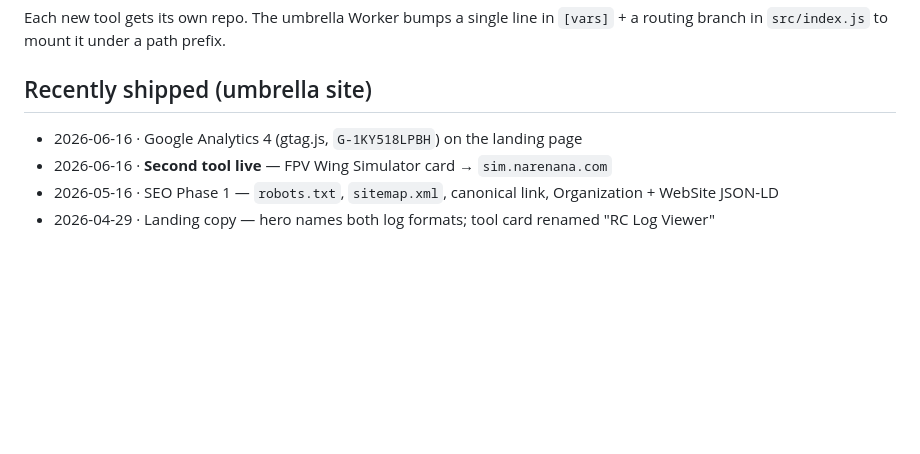
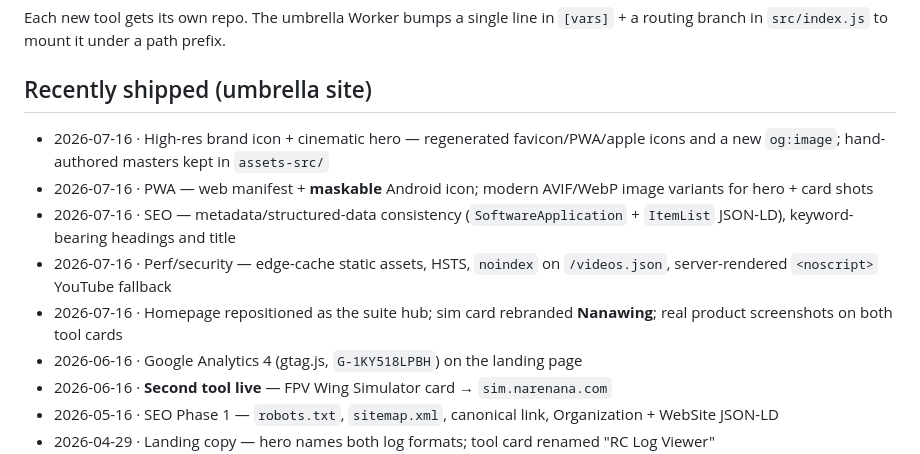
Before and after one commit to narenana/narenana-website, a Markdown page: docs/ROADMAP.md, the part around one of its changes. GitHub-like rendering; blank space fills up the shorter version.

Commit message:
docs: roadmap 'recently shipped' for the 2026-07-16 deploy
Co-Authored-By: Claude Opus 4.8 <noreply@anthropic.com>

```diff
--- a/docs/ROADMAP.md
+++ b/docs/ROADMAP.md
@@ -139,6 +139,11 @@ Each new tool gets its own repo. The umbrella Worker bumps a single line in `[va
 
 ## Recently shipped (umbrella site)
 
+- 2026-07-16 · High-res brand icon + cinematic hero — regenerated favicon/PWA/apple icons and a new `og:image`; hand-authored masters kept in `assets-src/`
+- 2026-07-16 · PWA — web manifest + **maskable** Android icon; modern AVIF/WebP image variants for hero + card shots
+- 2026-07-16 · SEO — metadata/structured-data consistency (`SoftwareApplication` + `ItemList` JSON-LD), keyword-bearing headings and title
+- 2026-07-16 · Perf/security — edge-cache static assets, HSTS, `noindex` on `/videos.json`, server-rendered `<noscript>` YouTube fallback
+- 2026-07-16 · Homepage repositioned as the suite hub; sim card rebranded **Nanawing**; real product screenshots on both tool cards
 - 2026-06-16 · Google Analytics 4 (gtag.js, `G-1KY518LPBH`) on the landing page
 - 2026-06-16 · **Second tool live** — FPV Wing Simulator card → `sim.narenana.com`
 - 2026-05-16 · SEO Phase 1 — `robots.txt`, `sitemap.xml`, canonical link, Organization + WebSite JSON-LD
```
Also changed, not shown: other parts of docs/ROADMAP.md (+1 -1 lines).
